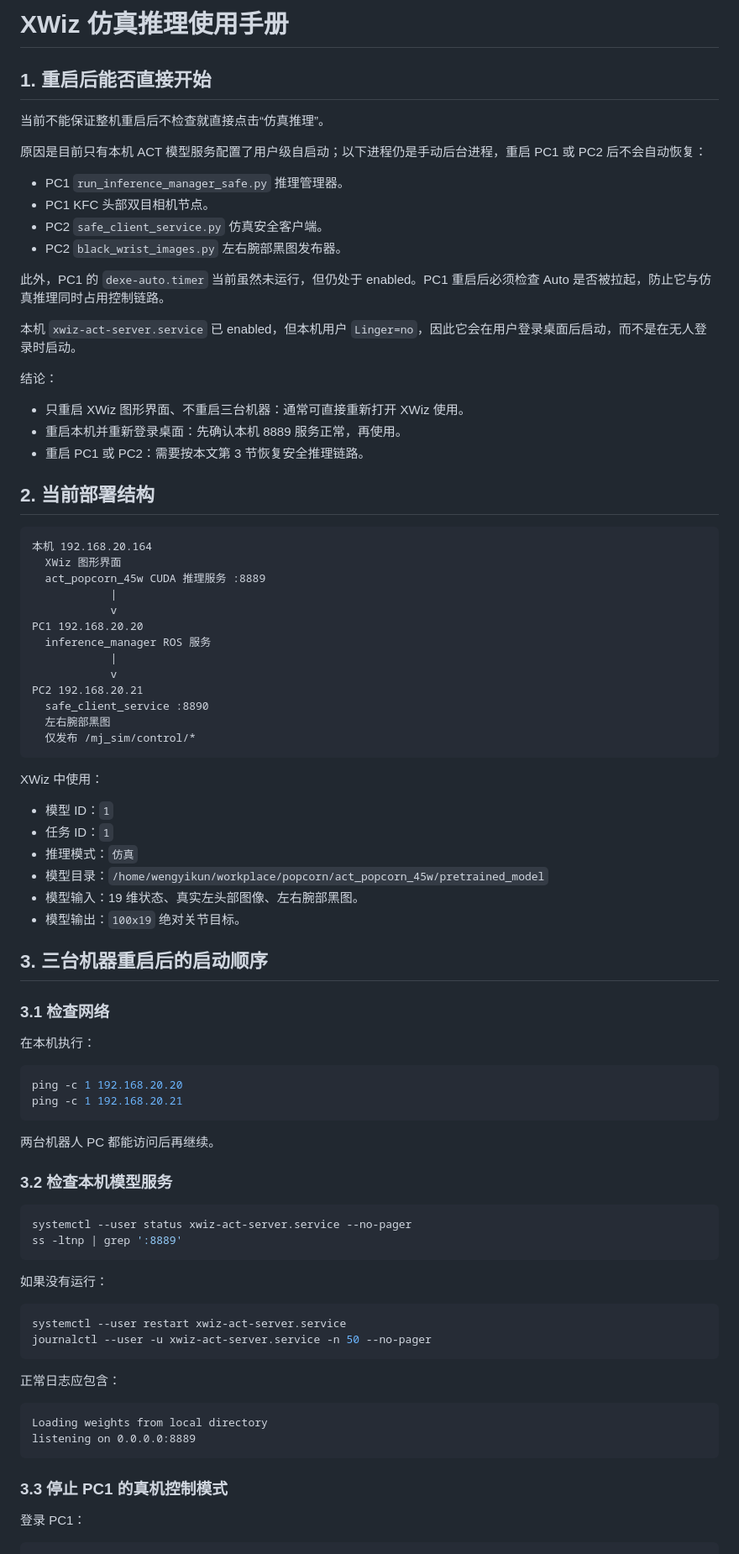
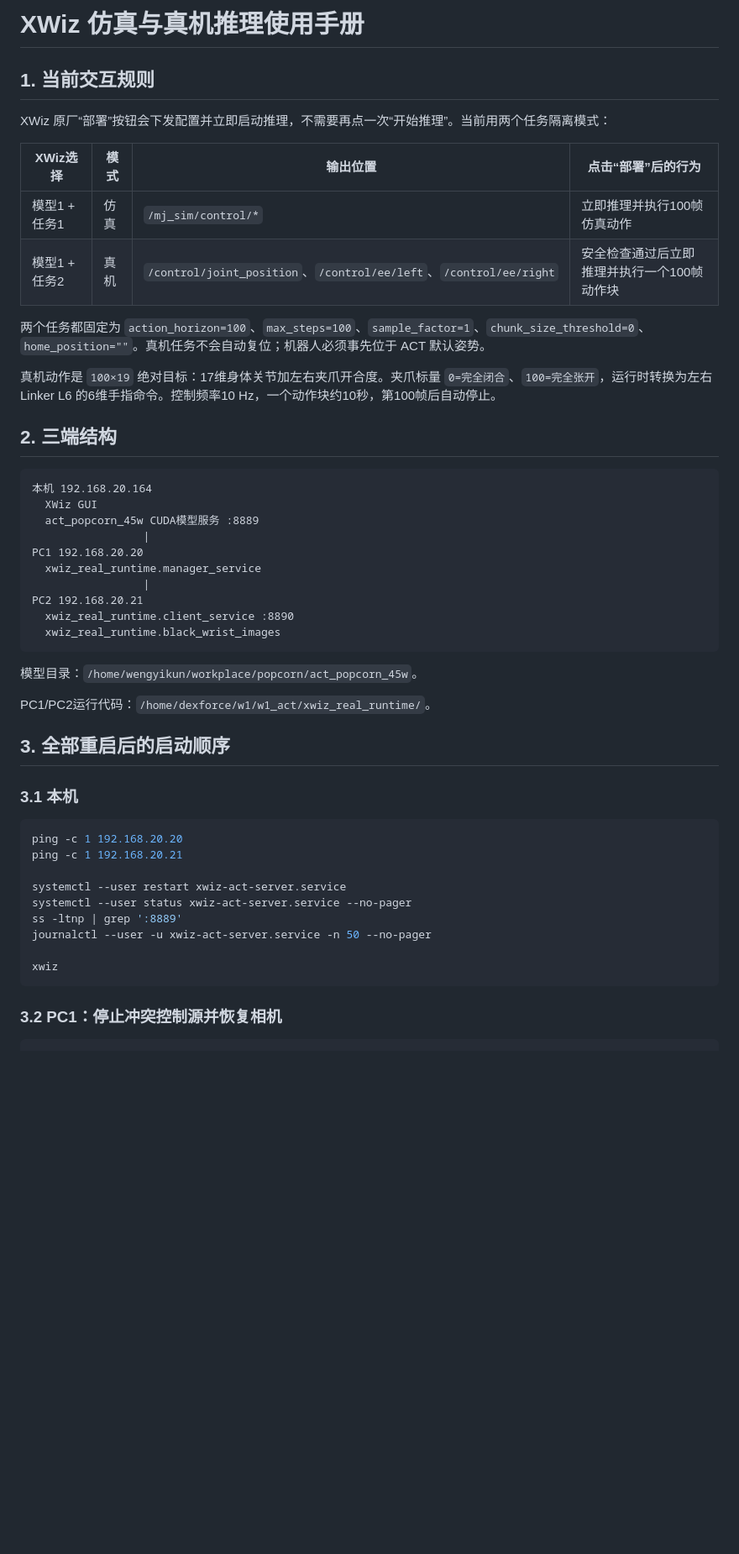
Before and after one commit to Destiny916/learningbase, a Markdown page: howtotrain/XWiz仿真推理使用手册.md, the part around one of its changes. Shown at 84% size. Drawn GitHub-style; blank space fills up the shorter version.

Commit message:
docs: document XWiz simulation and real deployment

````diff
--- a/howtotrain/XWiz仿真推理使用手册.md
+++ b/howtotrain/XWiz仿真推理使用手册.md
@@ -1,90 +1,54 @@
-# XWiz 仿真推理使用手册
+# XWiz 仿真与真机推理使用手册
 
-## 1. 重启后能否直接开始
+## 1. 当前交互规则
 
-当前不能保证整机重启后不检查就直接点击“仿真推理”。
+XWiz 原厂“部署”按钮会下发配置并立即启动推理，不需要再点一次“开始推理”。当前用两个任务隔离模式：
 
-原因是目前只有本机 ACT 模型服务配置了用户级自启动；以下进程仍是手动后台进程，重启 PC1 或 PC2 后不会自动恢复：
+| XWiz选择 | 模式 | 输出位置 | 点击“部署”后的行为 |
+|---|---|---|---|
+| 模型1 + 任务1 | 仿真 | `/mj_sim/control/*` | 立即推理并执行100帧仿真动作 |
+| 模型1 + 任务2 | 真机 | `/control/joint_position`、`/control/ee/left`、`/control/ee/right` | 安全检查通过后立即推理并执行一个100帧动作块 |
 
-- PC1 `run_inference_manager_safe.py` 推理管理器。
-- PC1 KFC 头部双目相机节点。
-- PC2 `safe_client_service.py` 仿真安全客户端。
-- PC2 `black_wrist_images.py` 左右腕部黑图发布器。
+两个任务都固定为 `action_horizon=100`、`max_steps=100`、`sample_factor=1`、`chunk_size_threshold=0`、`home_position=""`。真机任务不会自动复位；机器人必须事先位于 ACT 默认姿势。
 
-此外，PC1 的 `dexe-auto.timer` 当前虽然未运行，但仍处于 enabled。PC1 重启后必须检查 Auto 是否被拉起，防止它与仿真推理同时占用控制链路。
+真机动作是 `100×19` 绝对目标：17维身体关节加左右夹爪开合度。夹爪标量 `0=完全闭合`、`100=完全张开`，运行时转换为左右 Linker L6 的6维手指命令。控制频率10 Hz，一个动作块约10秒，第100帧后自动停止。
 
-本机 `xwiz-act-server.service` 已 enabled，但本机用户 `Linger=no`，因此它会在用户登录桌面后启动，而不是在无人登录时启动。
-
-结论：
-
-- 只重启 XWiz 图形界面、不重启三台机器：通常可直接重新打开 XWiz 使用。
-- 重启本机并重新登录桌面：先确认本机 8889 服务正常，再使用。
-- 重启 PC1 或 PC2：需要按本文第 3 节恢复安全推理链路。
-
-## 2. 当前部署结构
+## 2. 三端结构
 
 ```text
 本机 192.168.20.164
-  XWiz 图形界面
-  act_popcorn_45w CUDA 推理服务 :8889
-            |
-            v
+  XWiz GUI
+  act_popcorn_45w CUDA模型服务 :8889
+                 |
 PC1 192.168.20.20
-  inference_manager ROS 服务
-            |
-            v
+  xwiz_real_runtime.manager_service
+                 |
 PC2 192.168.20.21
-  safe_client_service :8890
-  左右腕部黑图
-  仅发布 /mj_sim/control/*
+  xwiz_real_runtime.client_service :8890
+  xwiz_real_runtime.black_wrist_images
 ```
 
-XWiz 中使用：
+模型目录：`/home/wengyikun/workplace/popcorn/act_popcorn_45w`。
 
-- 模型 ID：`1`
-- 任务 ID：`1`
-- 推理模式：`仿真`
-- 模型目录：`/home/wengyikun/workplace/popcorn/act_popcorn_45w/pretrained_model`
-- 模型输入：19 维状态、真实左头部图像、左右腕部黑图。
-- 模型输出：`100x19` 绝对关节目标。
+PC1/PC2运行代码：`/home/dexforce/w1/w1_act/xwiz_real_runtime/`。
 
-## 3. 三台机器重启后的启动顺序
+## 3. 全部重启后的启动顺序
 
-### 3.1 检查网络
-
-在本机执行：
+### 3.1 本机
 
 ```bash
 ping -c 1 192.168.20.20
 ping -c 1 192.168.20.21
+
+systemctl --user restart xwiz-act-server.service
+systemctl --user status xwiz-act-server.service --no-pager
+ss -ltnp | grep ':8889'
+journalctl --user -u xwiz-act-server.service -n 50 --no-pager
+
+xwiz
 ```
 
-两台机器人 PC 都能访问后再继续。
-
-### 3.2 检查本机模型服务
-
-```bash
-systemctl --user status xwiz-act-server.service --no-pager
-ss -ltnp | grep ':8889'
-```
-
-如果没有运行：
-
-```bash
-systemctl --user restart xwiz-act-server.service
-journalctl --user -u xwiz-act-server.service -n 50 --no-pager
-```
-
-正常日志应包含：
-
-```text
-Loading weights from local directory
-listening on 0.0.0.0:8889
-```
-
-### 3.3 停止 PC1 的真机控制模式
-
-登录 PC1：
+### 3.2 PC1：停止冲突控制源并恢复相机
 
 ```bash
 ssh dexforce@192.168.20.20
````
Also changed, not shown: other parts of howtotrain/XWiz仿真推理使用手册.md (+75 -178 lines), howtotrain/XWiz真机100帧部署设计与实施计划.md (added, +100 -0 lines).
